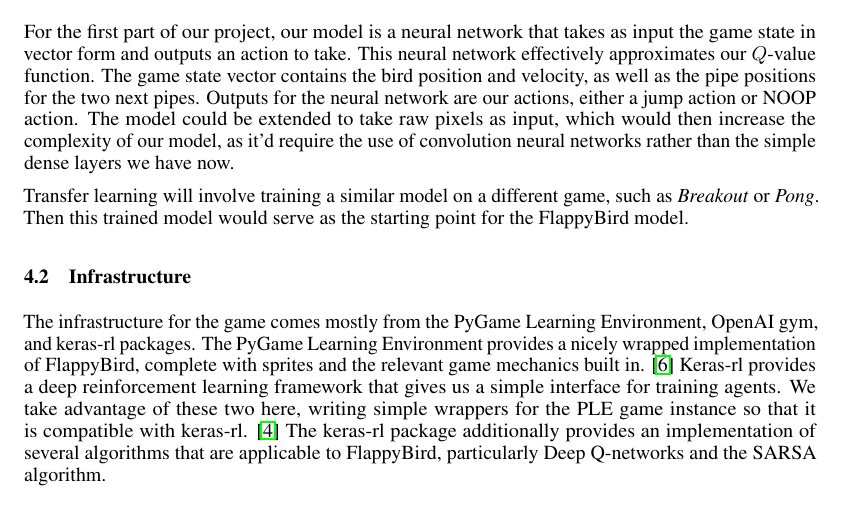
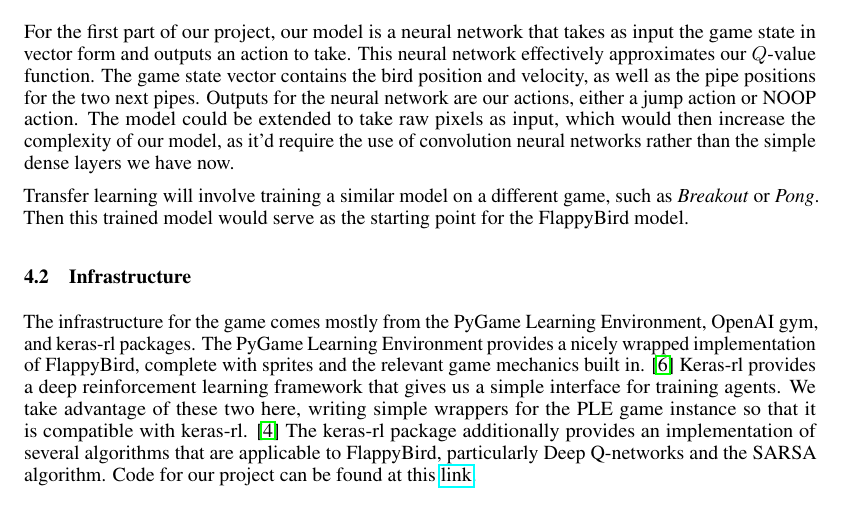
Before and after one commit to cdrckrgt/cs221-project, a LaTeX paper (writeup/proposal.tex): part of page 2 of 3, cut so that both start at the same text. Compiled offline with pdfLaTeX.

Commit message:
adding code link to pdf

```diff
--- a/writeup/proposal.tex
+++ b/writeup/proposal.tex
@@ -122,6 +122,7 @@
 Keras-rl provides a deep reinforcement learning framework that gives us a simple interface for training agents.
 We take advantage of these two here, writing simple wrappers for the PLE game instance so that it is compatible with keras-rl. \cite{kerasrl}
 The keras-rl package additionally provides an implementation of several algorithms that are applicable to FlappyBird, particularly Deep Q-networks and the SARSA algorithm.
+Code for our project can be found at this \href{https://github.com/cdrckrgt/cs221-project} {link}.
 
 \subsection{Baseline and Oracle}
 The baseline for this project is an agent trained with SARSA on an $\epsilon$-greedy policy $\pi_{\epsilon}$.
```
Also changed, not shown: writeup/proposal.pdf, 3 other files.
